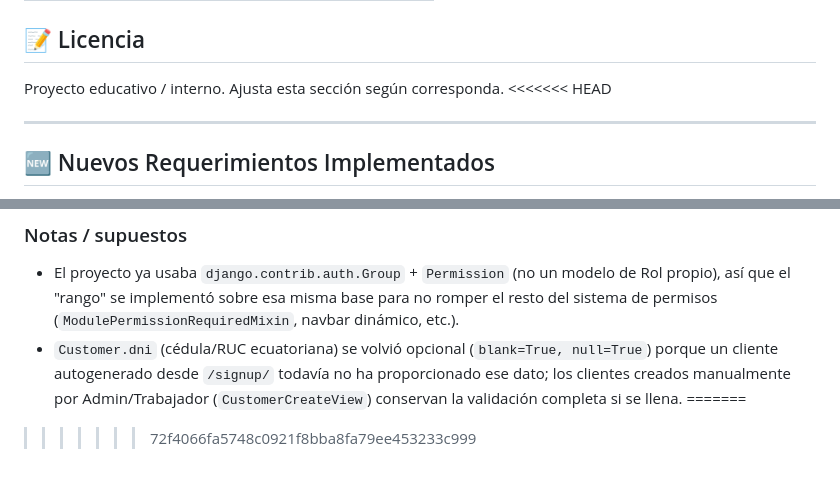
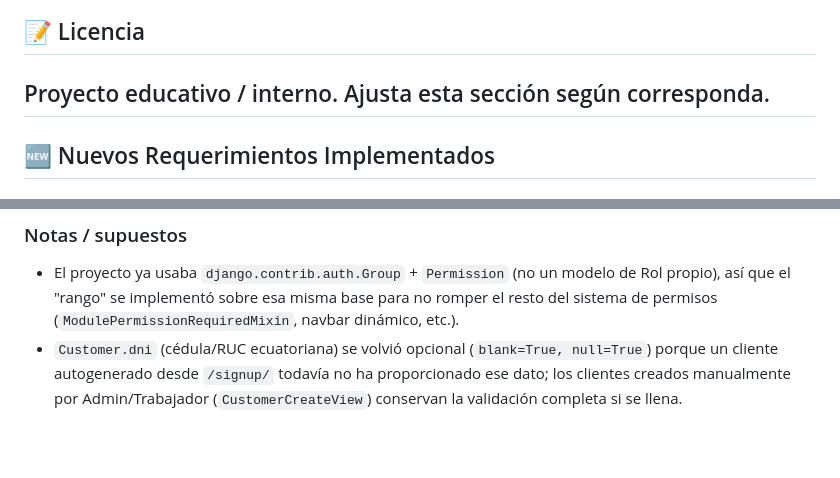
Before and after one commit to CarlosSolorzanoP05/Pruebas-para-el-proyecto-final, a Markdown page: README.md, 2 parts joined by grey strips. GitHub-like rendering; blank space fills up the shorter version.

Commit message:
Clean up README by removing conflict markers
Removed merge conflict markers and cleaned up the README.

```diff
--- a/README.md
+++ b/README.md
@@ -126,8 +126,6 @@ python manage.py test               # Ejecutar pruebas
 ## 📝 Licencia
 
 Proyecto educativo / interno. Ajusta esta sección según corresponda.
-<<<<<<< HEAD
-
 ---
 
 ## 🆕 Nuevos Requerimientos Implementados
@@ -171,5 +169,3 @@ Se implementaron 5 requerimientos críticos sobre roles, perfil de usuario y fac
 ### Notas / supuestos
 - El proyecto ya usaba `django.contrib.auth.Group` + `Permission` (no un modelo de Rol propio), así que el "rango" se implementó sobre esa misma base para no romper el resto del sistema de permisos (`ModulePermissionRequiredMixin`, navbar dinámico, etc.).
 - `Customer.dni` (cédula/RUC ecuatoriana) se volvió opcional (`blank=True, null=True`) porque un cliente autogenerado desde `/signup/` todavía no ha proporcionado ese dato; los clientes creados manualmente por Admin/Trabajador (`CustomerCreateView`) conservan la validación completa si se llena.
-=======
->>>>>>> 72f4066fa5748c0921f8bba8fa79ee453233c999
```
